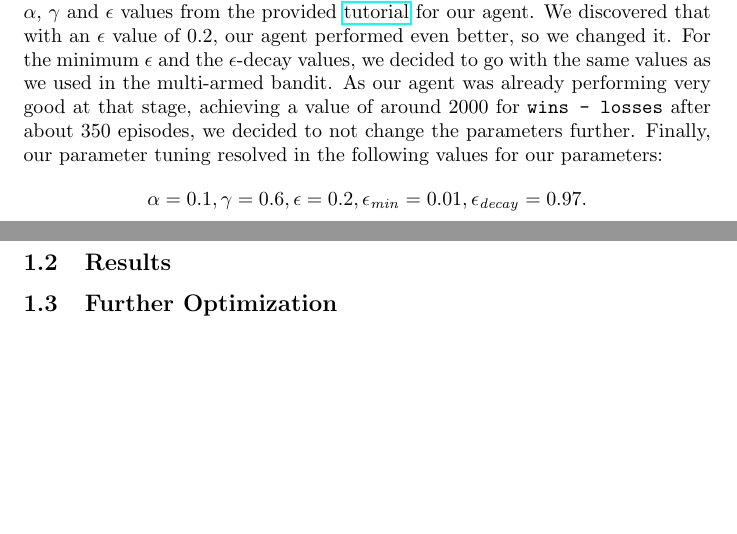
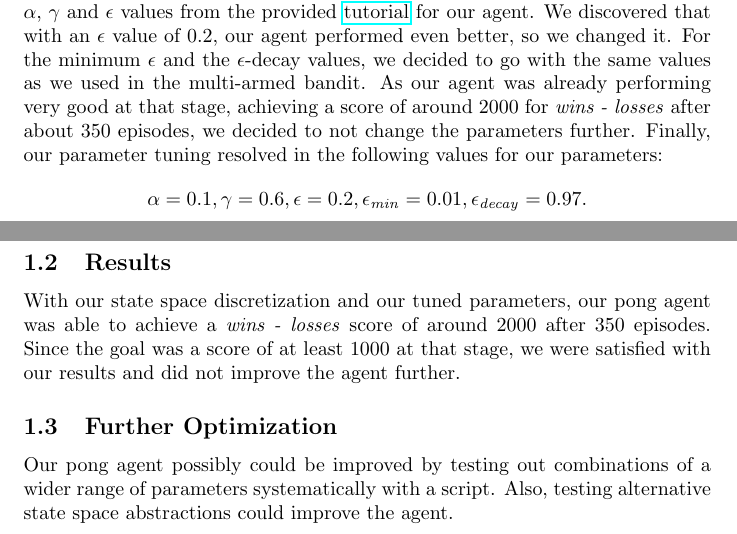
Before and after one commit to muesal/q_learning_pong, a LaTeX document (pong.tex): two parts of pages 2 and 3 of 3, joined at a grey line, cut so that both start at the same text, the shorter picture padded with empty space. Compiled offline with pdfLaTeX.

Commit message:
Finish draft of pong report.

```diff
--- a/pong.tex
+++ b/pong.tex
@@ -68,10 +68,15 @@
     In order to start with the parameter tuning from a reasonable point, we used the $\alpha$, $\gamma$ and $\epsilon$ values from the provided \href{https://www.learndatasci.com/tutorials/reinforcement-q-learning-scratch-python-openai-gym/}{tutorial} for our agent.
     We discovered that with an $\epsilon$ value of 0.2, our agent performed even better, so we changed it.
     For the minimum $\epsilon$ and the $\epsilon$-decay values, we decided to go with the same values as we used in the multi-armed bandit.
-    As our agent was already performing very good at that stage, achieving a value of around 2000 for \texttt{wins - losses} after about 350 episodes, we decided to not change the parameters further.
+    As our agent was already performing very good at that stage, achieving a score of around 2000 for \textit{wins - losses} after about 350 episodes, we decided to not change the parameters further.
     Finally, our parameter tuning resolved in the following values for our parameters:
     \[\alpha = 0.1, \gamma = 0.6, \epsilon = 0.2, \epsilon_\mathit{min} = 0.01, \epsilon_\mathit{decay} = 0.97.\]
 
     \subsection{Results}\label{subsec:pong-results}
+    With our state space discretization and our tuned parameters, our pong agent was able to achieve a \textit{wins - losses} score of around 2000 after 350 episodes.
+    Since the goal was a score of at least 1000 at that stage, we were satisfied with our results and did not improve the agent further.
+
     \subsection{Further Optimization}\label{subsec:pong-further-optimization}
+    Our pong agent possibly could be improved by testing out combinations of a wider range of parameters systematically with a script.
+    Also, testing alternative state space abstractions could improve the agent.
 \end{document}
```
